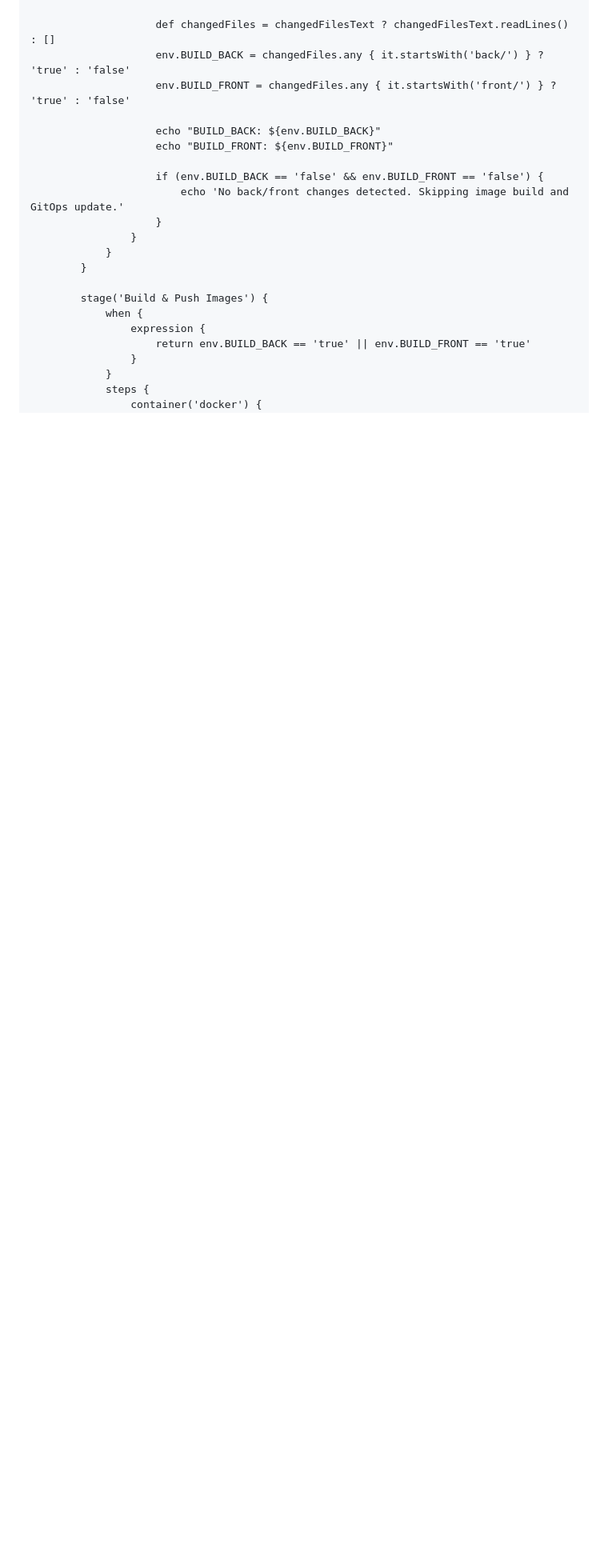
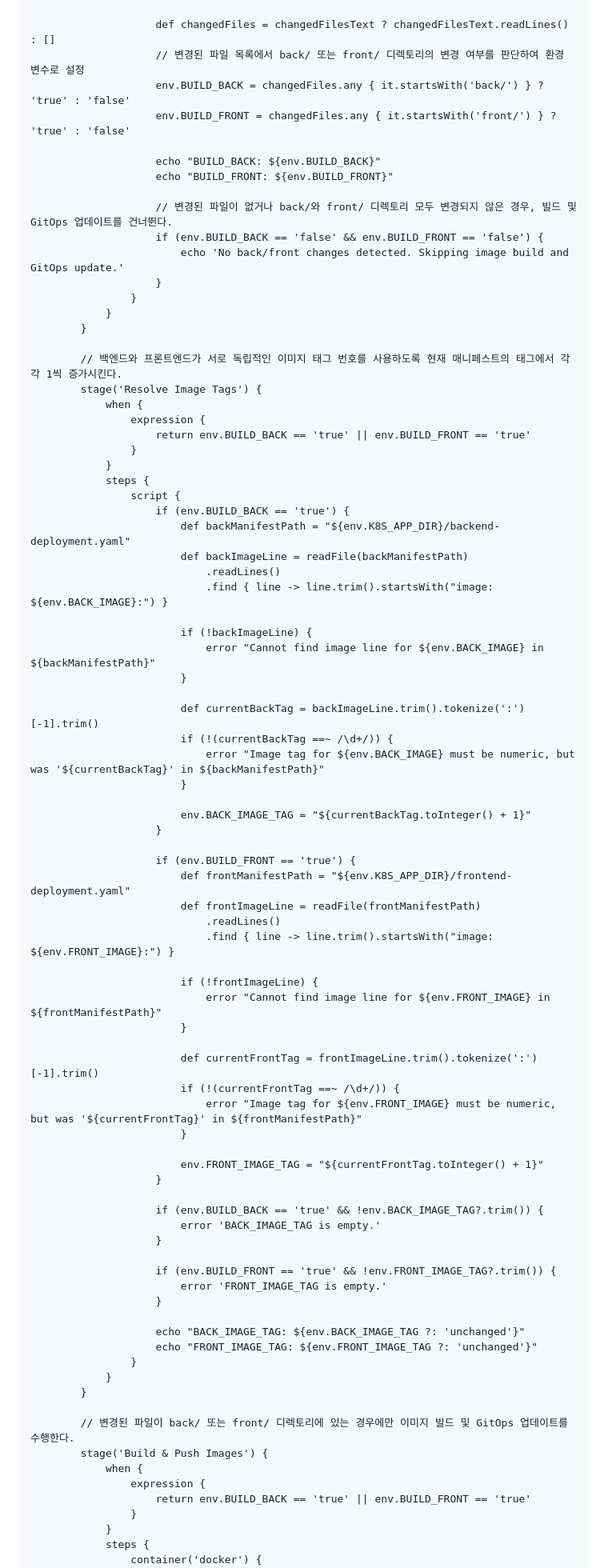
Before and after one commit to beyond-sw-camp/be25-4th-3team-project, a Markdown page: README.md, the part around one of its changes. Shown at 80% size. GitHub-like rendering; folded sections open; blank space fills up the shorter version.

Commit message:
Refactor CI/CD pipeline for Docker and Git integration
Updated Kubernetes pod configuration and image tag handling in the CI/CD pipeline.

```diff
--- a/README.md
+++ b/README.md
@@ -316,12 +318,14 @@ spec:
                     ).trim()
 
                     def changedFiles = changedFilesText ? changedFilesText.readLines() : []
+                    // 변경된 파일 목록에서 back/ 또는 front/ 디렉토리의 변경 여부를 판단하여 환경 변수로 설정
                     env.BUILD_BACK = changedFiles.any { it.startsWith('back/') } ? 'true' : 'false'
                     env.BUILD_FRONT = changedFiles.any { it.startsWith('front/') } ? 'true' : 'false'
 
                     echo "BUILD_BACK: ${env.BUILD_BACK}"
                     echo "BUILD_FRONT: ${env.BUILD_FRONT}"
 
+                    // 변경된 파일이 없거나 back/와 front/ 디렉토리 모두 변경되지 않은 경우, 빌드 및 GitOps 업데이트를 건너뛴다.
                     if (env.BUILD_BACK == 'false' && env.BUILD_FRONT == 'false') {
                         echo 'No back/front changes detected. Skipping image build and GitOps update.'
                     }
@@ -329,6 +333,66 @@ spec:
             }
         }
 
+        // 백엔드와 프론트엔드가 서로 독립적인 이미지 태그 번호를 사용하도록 현재 매니페스트의 태그에서 각각 1씩 증가시킨다.
+        stage('Resolve Image Tags') {
+            when {
+                expression {
+                    return env.BUILD_BACK == 'true' || env.BUILD_FRONT == 'true'
+                }
+            }
+            steps {
+                script {
+                    if (env.BUILD_BACK == 'true') {
+                        def backManifestPath = "${env.K8S_APP_DIR}/backend-deployment.yaml"
+                        def backImageLine = readFile(backManifestPath)
+                            .readLines()
+                            .find { line -> line.trim().startsWith("image: ${env.BACK_IMAGE}:") }
+
+                        if (!backImageLine) {
+                            error "Cannot find image line for ${env.BACK_IMAGE} in ${backManifestPath}"
+                        }
+
+                        def currentBackTag = backImageLine.trim().tokenize(':')[-1].trim()
+                        if (!(currentBackTag ==~ /\d+/)) {
+                            error "Image tag for ${env.BACK_IMAGE} must be numeric, but was '${currentBackTag}' in ${backManifestPath}"
+                        }
+
+                        env.BACK_IMAGE_TAG = "${currentBackTag.toInteger() + 1}"
+                    }
+
+                    if (env.BUILD_FRONT == 'true') {
+                        def frontManifestPath = "${env.K8S_APP_DIR}/frontend-deployment.yaml"
+                        def frontImageLine = readFile(frontManifestPath)
+                            .readLines()
+                            .find { line -> line.trim().startsWith("image: ${env.FRONT_IMAGE}:") }
+
+                        if (!frontImageLine) {
+                            error "Cannot find image line for ${env.FRONT_IMAGE} in ${frontManifestPath}"
+                        }
+
+                        def currentFrontTag = frontImageLine.trim().tokenize(':')[-1].trim()
+                        if (!(currentFrontTag ==~ /\d+/)) {
+                            error "Image tag for ${env.FRONT_IMAGE} must be numeric, but was '${currentFrontTag}' in ${frontManifestPath}"
+                        }
+
+                        env.FRONT_IMAGE_TAG = "${currentFrontTag.toInteger() + 1}"
+                    }
+
+                    if (env.BUILD_BACK == 'true' && !env.BACK_IMAGE_TAG?.trim()) {
+                        error 'BACK_IMAGE_TAG is empty.'
+                    }
+
+                    if (env.BUILD_FRONT == 'true' && !env.FRONT_IMAGE_TAG?.trim()) {
+                        error 'FRONT_IMAGE_TAG is empty.'
+                    }
+
+                    echo "BACK_IMAGE_TAG: ${env.BACK_IMAGE_TAG ?: 'unchanged'}"
+                    echo "FRONT_IMAGE_TAG: ${env.FRONT_IMAGE_TAG ?: 'unchanged'}"
+                }
+            }
+        }
+
+        // 변경된 파일이 back/ 또는 front/ 디렉토리에 있는 경우에만 이미지 빌드 및 GitOps 업데이트를 수행한다.
         stage('Build & Push Images') {
             when {
                 expression {
```
Also changed, not shown: other parts of README.md (+57 -32 lines).
